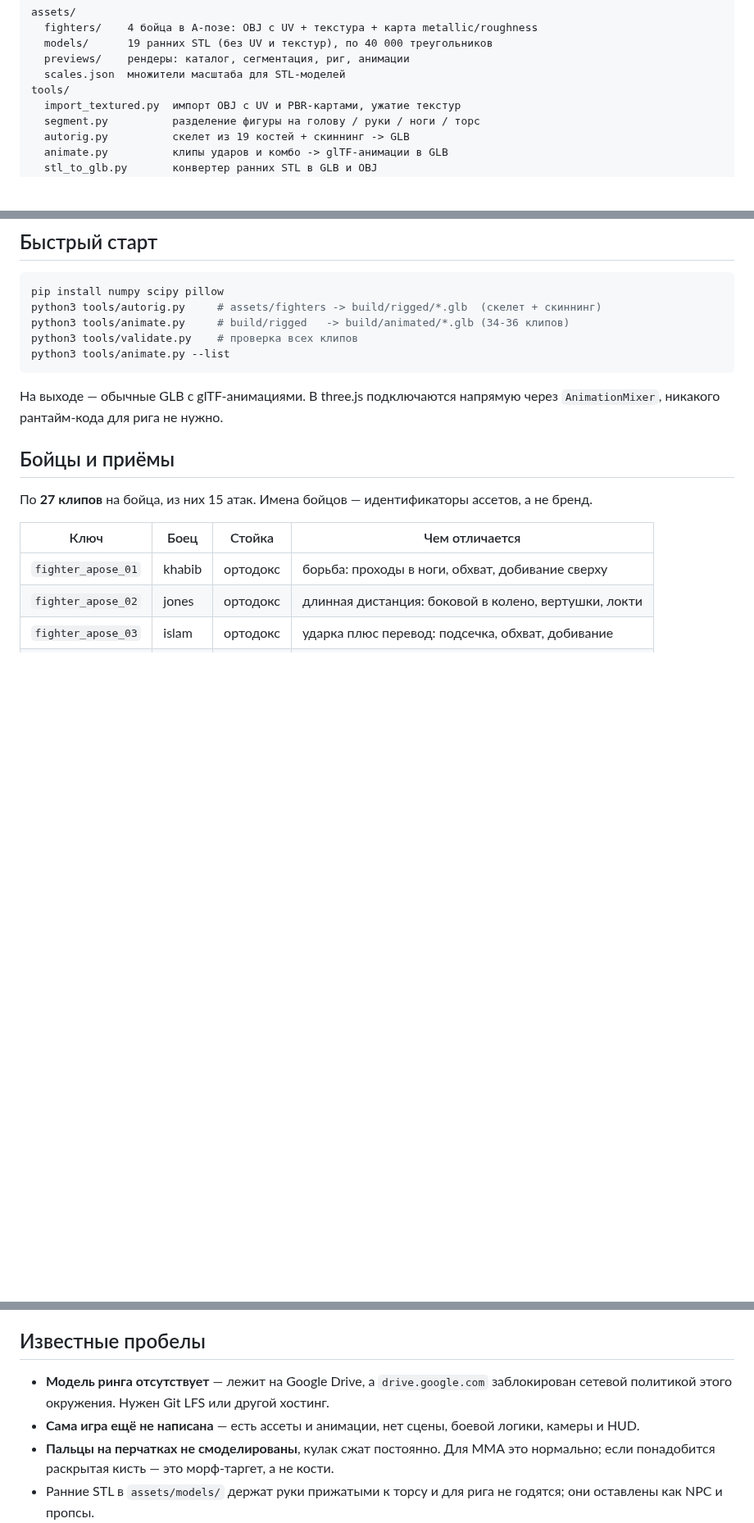
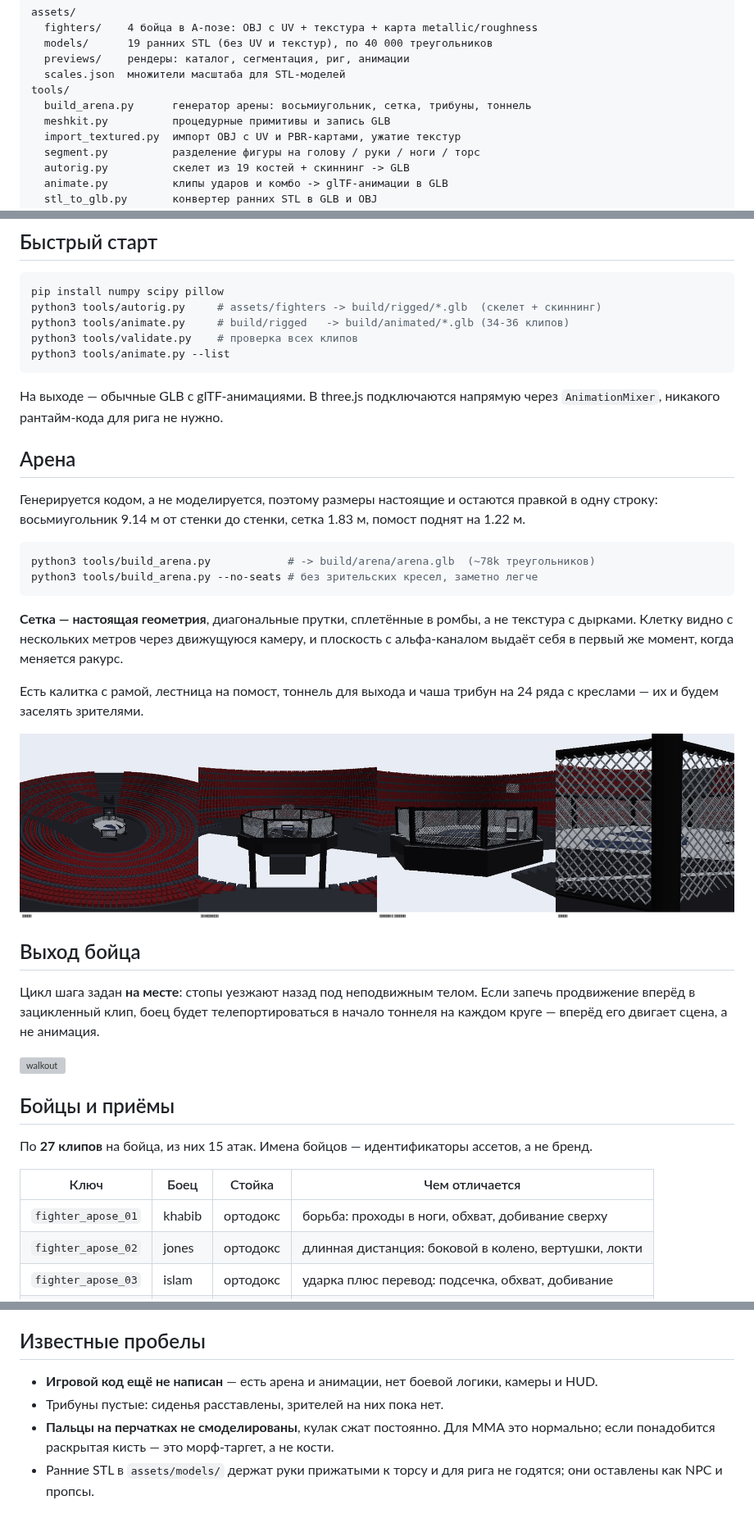
Before and after one commit to bonifirmaarm-design/friendly-octo-broccoli, a Markdown page: README.md, 3 parts joined by grey strips. Shown at 82% size. Drawn GitHub-style; pictures changed too: assets/previews/arena/arena.png (added); blank space fills up the shorter version; grey boxes are pictures that could not be loaded.

````diff
--- a/README.md
+++ b/README.md
@@ -22,6 +22,8 @@ assets/
   previews/    рендеры: каталог, сегментация, риг, анимации
   scales.json  множители масштаба для STL-моделей
 tools/
+  build_arena.py      генератор арены: восьмиугольник, сетка, трибуны, тоннель
+  meshkit.py          процедурные примитивы и запись GLB
   import_textured.py  импорт OBJ с UV и PBR-картами, ужатие текстур
   segment.py          разделение фигуры на голову / руки / ноги / торс
   autorig.py          скелет из 19 костей + скиннинг -> GLB
@@ -44,6 +46,34 @@ python3 tools/animate.py --list
 
 На выходе — обычные GLB с glTF-анимациями. В three.js подключаются напрямую
 через `AnimationMixer`, никакого рантайм-кода для рига не нужно.
+
+## Арена
+
+Генерируется кодом, а не моделируется, поэтому размеры настоящие и остаются
+правкой в одну строку: восьмиугольник 9.14 м от стенки до стенки, сетка 1.83 м,
+помост поднят на 1.22 м.
+
+```bash
+python3 tools/build_arena.py            # -> build/arena/arena.glb  (~78k треугольников)
+python3 tools/build_arena.py --no-seats # без зрительских кресел, заметно легче
+```
+
+**Сетка — настоящая геометрия**, диагональные прутки, сплетённые в ромбы, а не
+текстура с дырками. Клетку видно с нескольких метров через движущуюся камеру, и
+плоскость с альфа-каналом выдаёт себя в первый же момент, когда меняется ракурс.
+
+Есть калитка с рамой, лестница на помост, тоннель для выхода и чаша трибун на
+24 ряда с креслами — их и будем заселять зрителями.
+
+![arena](assets/previews/arena/arena.png)
+
+## Выход бойца
+
+Цикл шага задан **на месте**: стопы уезжают назад под неподвижным телом.
+Если запечь продвижение вперёд в зацикленный клип, боец будет телепортироваться
+в начало тоннеля на каждом круге — вперёд его двигает сцена, а не анимация.
+
+![walkout](assets/previews/arena/walkout.gif)
 
 ## Бойцы и приёмы
 
@@ -116,11 +146,9 @@ IK превращает их в повороты плеча и локтя. За
 
 ## Известные пробелы
 
-- **Модель ринга отсутствует** — лежит на Google Drive, а `drive.google.com`
-  заблокирован сетевой политикой этого окружения. Нужен Git LFS или другой
-  хостинг.
-- **Сама игра ещё не написана** — есть ассеты и анимации, нет сцены, боевой
-  логики, камеры и HUD.
+- **Игровой код ещё не написан** — есть арена и анимации, нет боевой логики,
+  камеры и HUD.
+- Трибуны пустые: сиденья расставлены, зрителей на них пока нет.
 - **Пальцы на перчатках не смоделированы**, кулак сжат постоянно. Для ММА это
   нормально; если понадобится раскрытая кисть — это морф-таргет, а не кости.
 - Ранние STL в `assets/models/` держат руки прижатыми к торсу и для рига не
````
Also changed, not shown: assets/previews/arena/walkout.png (added), 4 other files.
